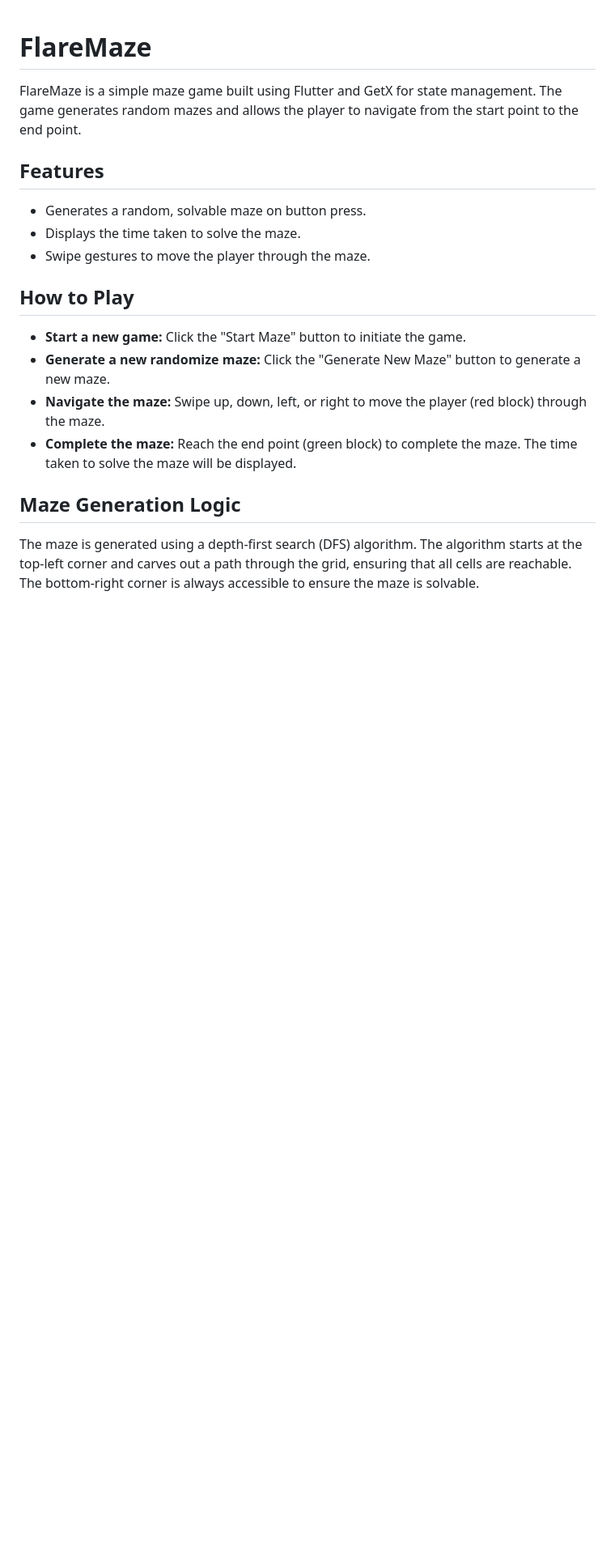
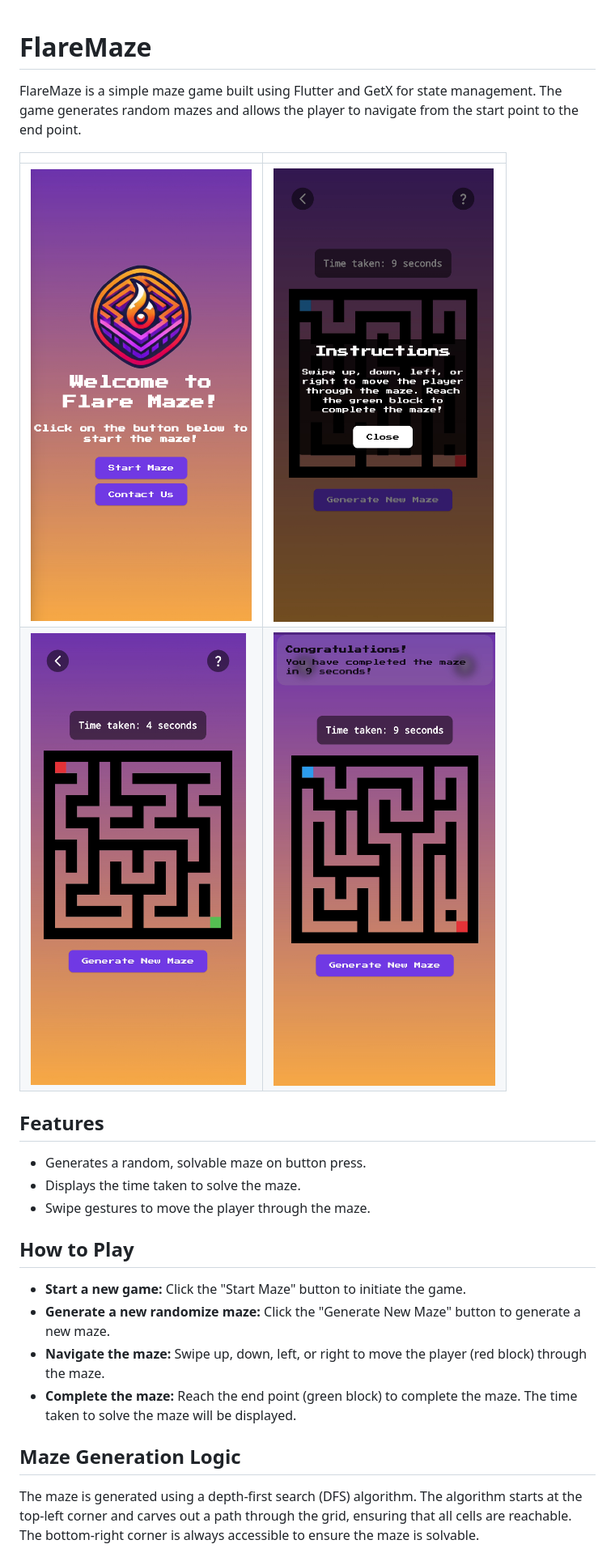
Before and after one commit to Hmmza-tariq/Flutter-Flare-Maze, a Markdown page: README.md, the part around the change printed below. Shown: that part at 81% size. GitHub-like rendering; pictures changed too: assets/images/ss_1.png (added), assets/images/ss_2.png (added), assets/images/ss_3.png (added); blank space fills up the shorter version.

```diff
--- a/README.md
+++ b/README.md
@@ -1,12 +1,18 @@
 # FlareMaze
 
 FlareMaze is a simple maze game built using Flutter and GetX for state management. The game generates random mazes and allows the player to navigate from the start point to the end point.
+
+|||
+|--------------|--------------|
+| ![Screenshot 1](assets/images/ss_1.png) | ![Screenshot 2](assets/images/ss_4.png) |
+| ![Screenshot 3](assets/images/ss_2.png) | ![Screenshot 4](assets/images/ss_3.png) |
 
 ## Features
 
 - Generates a random, solvable maze on button press.
 - Displays the time taken to solve the maze.
 - Swipe gestures to move the player through the maze.
+
 
 ## How to Play
 
```
Also changed, not shown: other parts of README.md (+3 -0 lines).
